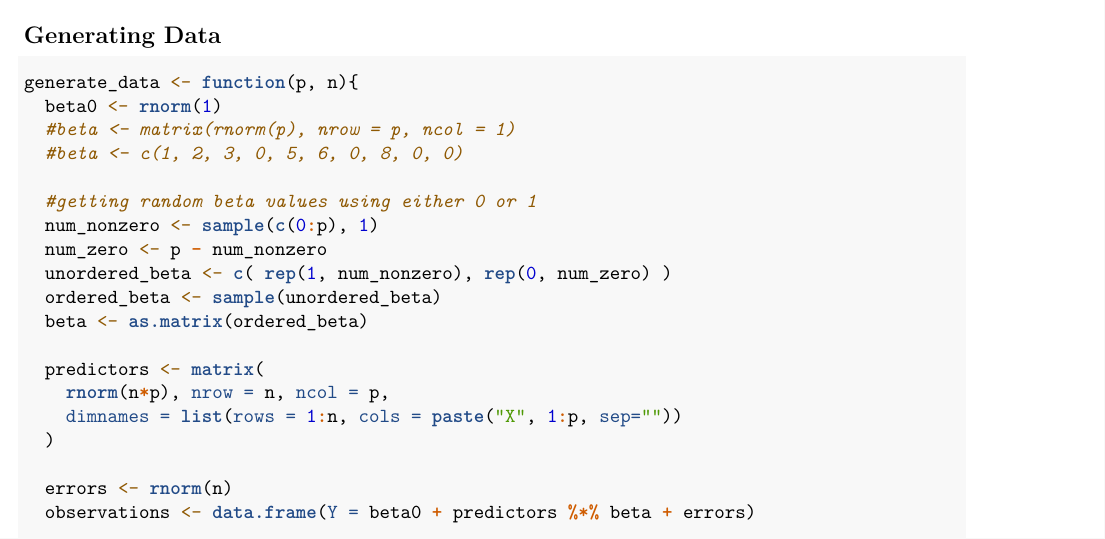
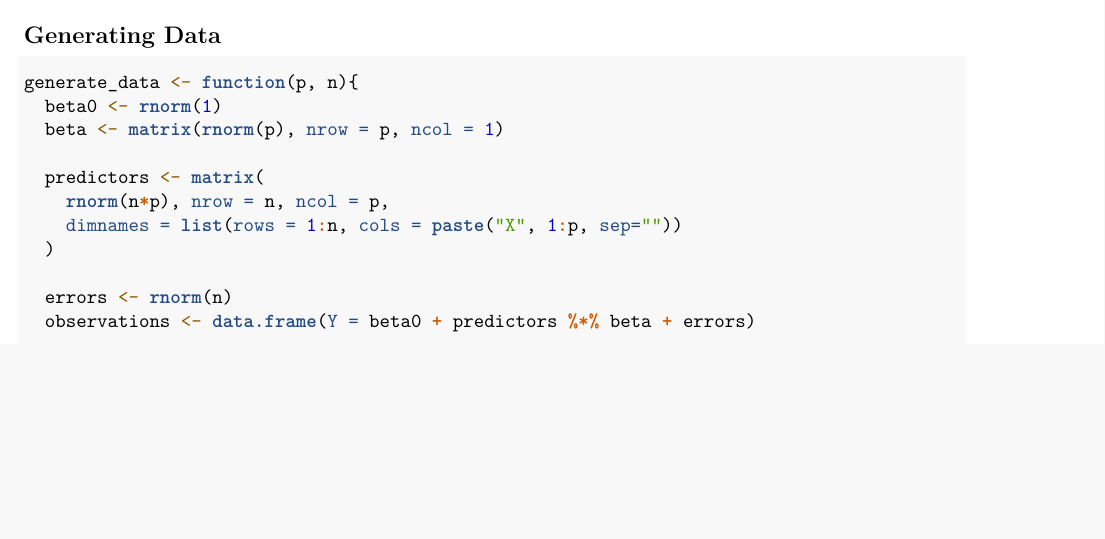
Before and after one commit to General-VM/LASSOvsOLS, an R Markdown document (FinalProject.Rmd): part of page 1 of 5, cut so that both start at the same text, the shorter picture padded with empty space. Rendered offline with R 4.5, knitr and Pandoc, then LaTeX, with nearby package versions; code that draws random numbers runs with fixed seeds of ours; some code elsewhere in the file could not run offline.

Commit message:
Beta is now randomly generated

````diff
--- a/FinalProject.Rmd
+++ b/FinalProject.Rmd
@@ -16,15 +16,7 @@ knitr::opts_chunk$set(echo = TRUE)
 ```{r}
 generate_data <- function(p, n){
   beta0 <- rnorm(1)
-  #beta <- matrix(rnorm(p), nrow = p, ncol = 1)
-  #beta <- c(1, 2, 3, 0, 5, 6, 0, 8, 0, 0)
-
-  #getting random beta values using either 0 or 1
-  num_nonzero <- sample(c(0:p), 1)
-  num_zero <- p - num_nonzero
-  unordered_beta <- c( rep(1, num_nonzero), rep(0, num_zero) )
-  ordered_beta <- sample(unordered_beta)
-  beta <- as.matrix(ordered_beta)
+  beta <- matrix(rnorm(p), nrow = p, ncol = 1)
 
   predictors <- matrix(
     rnorm(n*p), nrow = n, ncol = p,
````
